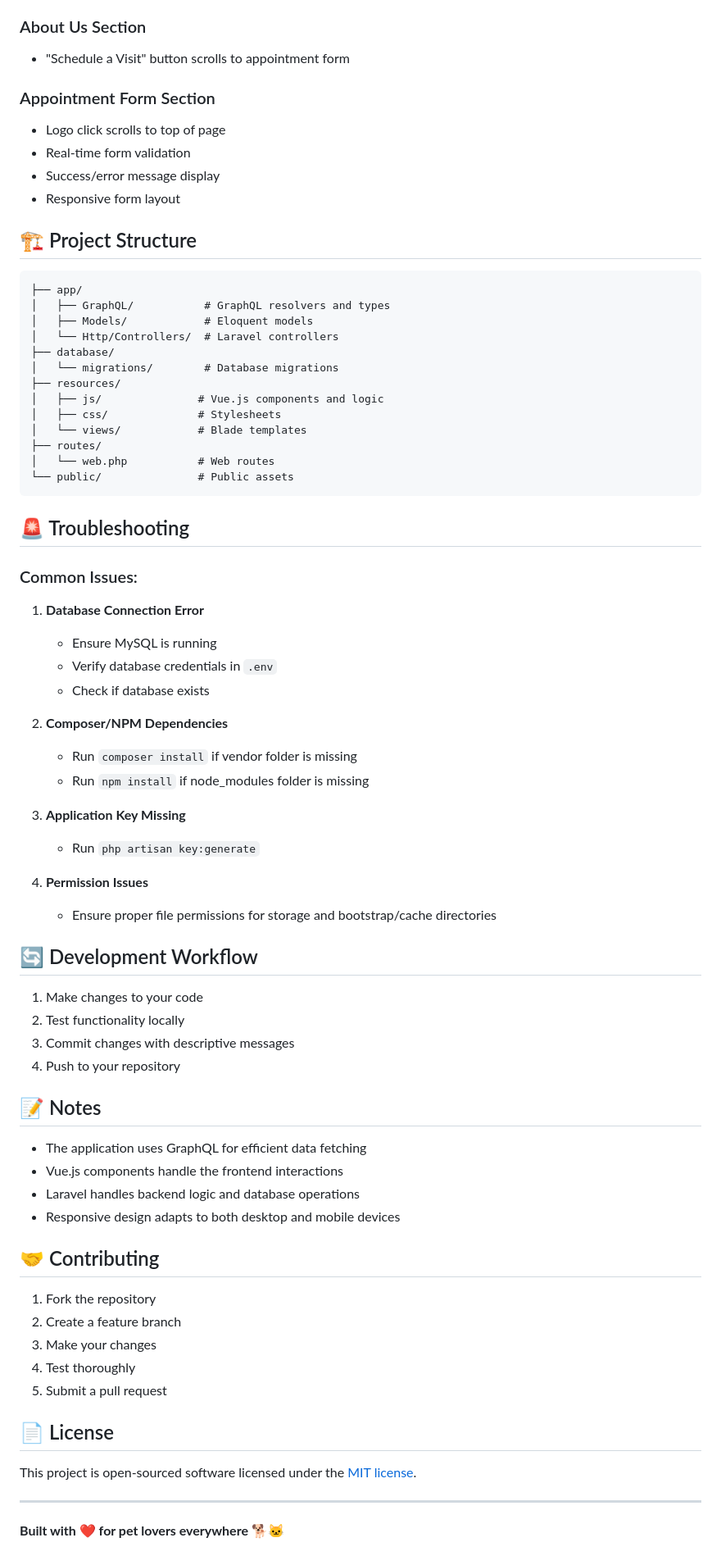
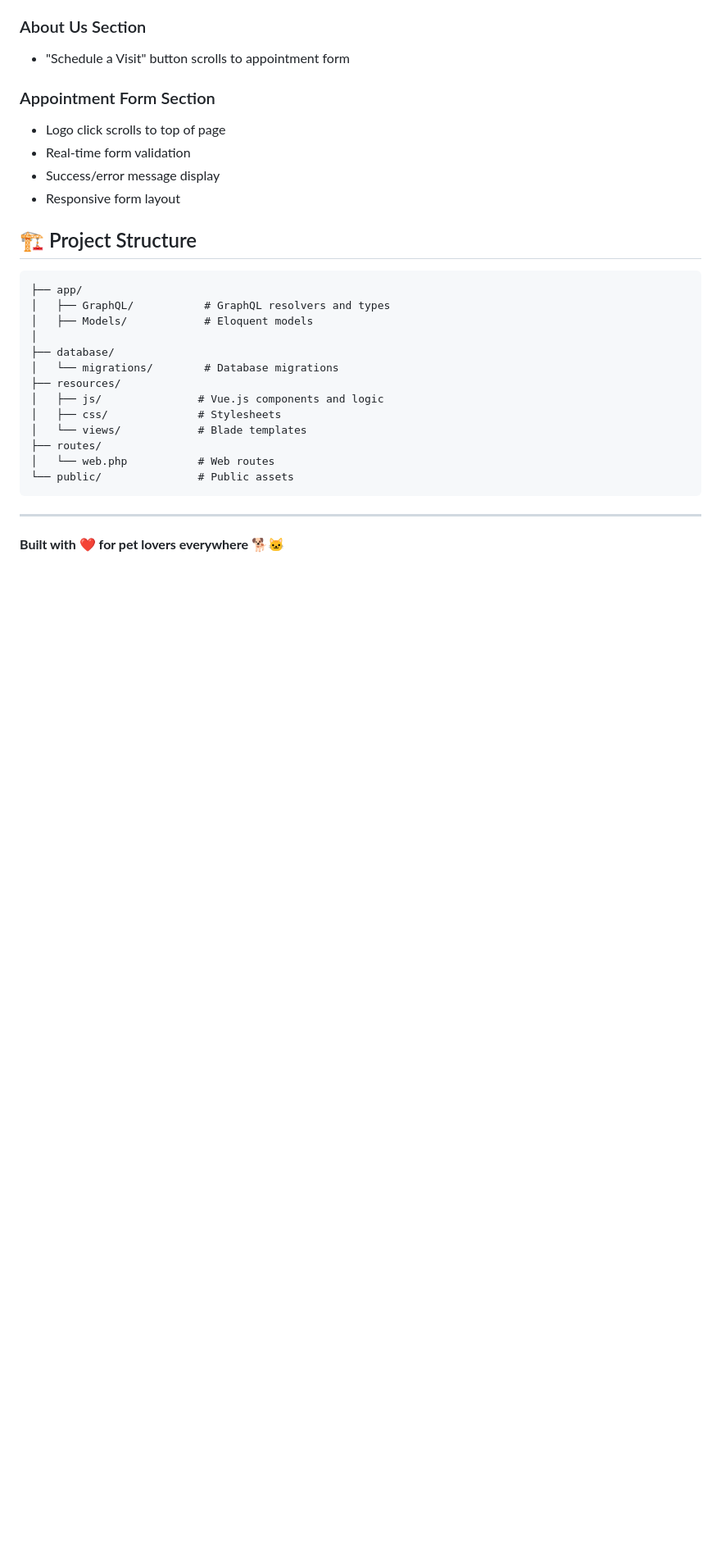
Before and after one commit to Karllouise-code/SVEN-Web-karllouiserito, a Markdown page: README.md, the part around the change printed below. Shown: that part at 82% size. GitHub-like rendering; blank space fills up the shorter version.

````diff
--- a/README.md
+++ b/README.md
@@ -137,7 +137,7 @@ Open your browser and navigate to: `http://localhost:8000` (or the port shown by
 ├── app/
 │   ├── GraphQL/           # GraphQL resolvers and types
 │   ├── Models/            # Eloquent models
-│   └── Http/Controllers/  # Laravel controllers
+│
 ├── database/
 │   └── migrations/        # Database migrations
 ├── resources/
@@ -149,51 +149,6 @@ Open your browser and navigate to: `http://localhost:8000` (or the port shown by
 └── public/               # Public assets
 ```
 
-## 🚨 Troubleshooting
-
-### Common Issues:
-
-1. **Database Connection Error**
-   - Ensure MySQL is running
-   - Verify database credentials in `.env`
-   - Check if database exists
-
-2. **Composer/NPM Dependencies**
-   - Run `composer install` if vendor folder is missing
-   - Run `npm install` if node_modules folder is missing
-
-3. **Application Key Missing**
-   - Run `php artisan key:generate`
-
-4. **Permission Issues**
-   - Ensure proper file permissions for storage and bootstrap/cache directories
-
-## 🔄 Development Workflow
-
-1. Make changes to your code
-2. Test functionality locally
-3. Commit changes with descriptive messages
-4. Push to your repository
-
-## 📝 Notes
-
-- The application uses GraphQL for efficient data fetching
-- Vue.js components handle the frontend interactions
-- Laravel handles backend logic and database operations
-- Responsive design adapts to both desktop and mobile devices
-
-## 🤝 Contributing
-
-1. Fork the repository
-2. Create a feature branch
-3. Make your changes
-4. Test thoroughly
-5. Submit a pull request
-
-## 📄 License
-
-This project is open-sourced software licensed under the [MIT license](https://opensource.org/licenses/MIT).
-
 ---
 
 **Built with ❤️ for pet lovers everywhere** 🐕🐱
````
Also changed, not shown: other parts of README.md (+2 -2 lines).
